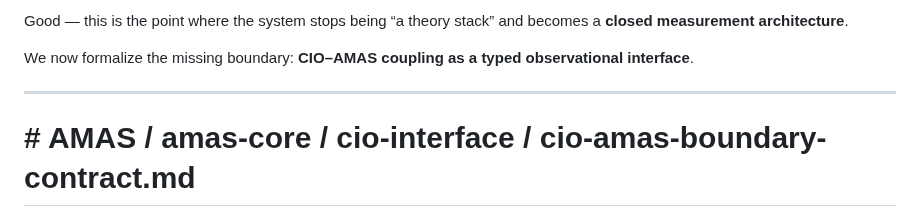
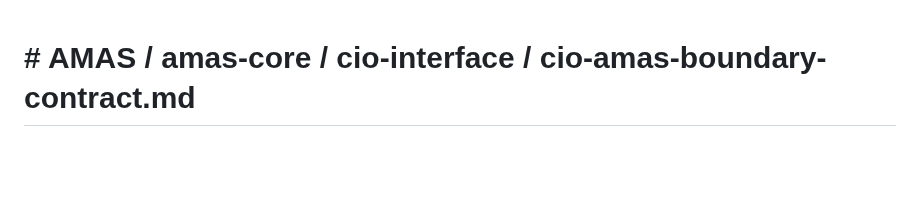
Before and after one commit to algoplexity/algoplexity, a Markdown page: cio-amas-interface/cio-amas-boundary-contract.md, the part around the change. GitHub-like rendering; blank space fills up the shorter version.

Commit message:
Revise CIO-AMAS boundary contract introduction
Removed introductory text and clarified the document structure.

```diff
--- a/cio-amas-interface/cio-amas-boundary-contract.md
+++ b/cio-amas-interface/cio-amas-boundary-contract.md
@@ -1,9 +1,3 @@
-Good — this is the point where the system stops being “a theory stack” and becomes a **closed measurement architecture**.
-
-We now formalize the missing boundary: **CIO–AMAS coupling as a typed observational interface**.
-
----
-
 # # AMAS / amas-core / cio-interface / cio-amas-boundary-contract.md
 
 ---
```
